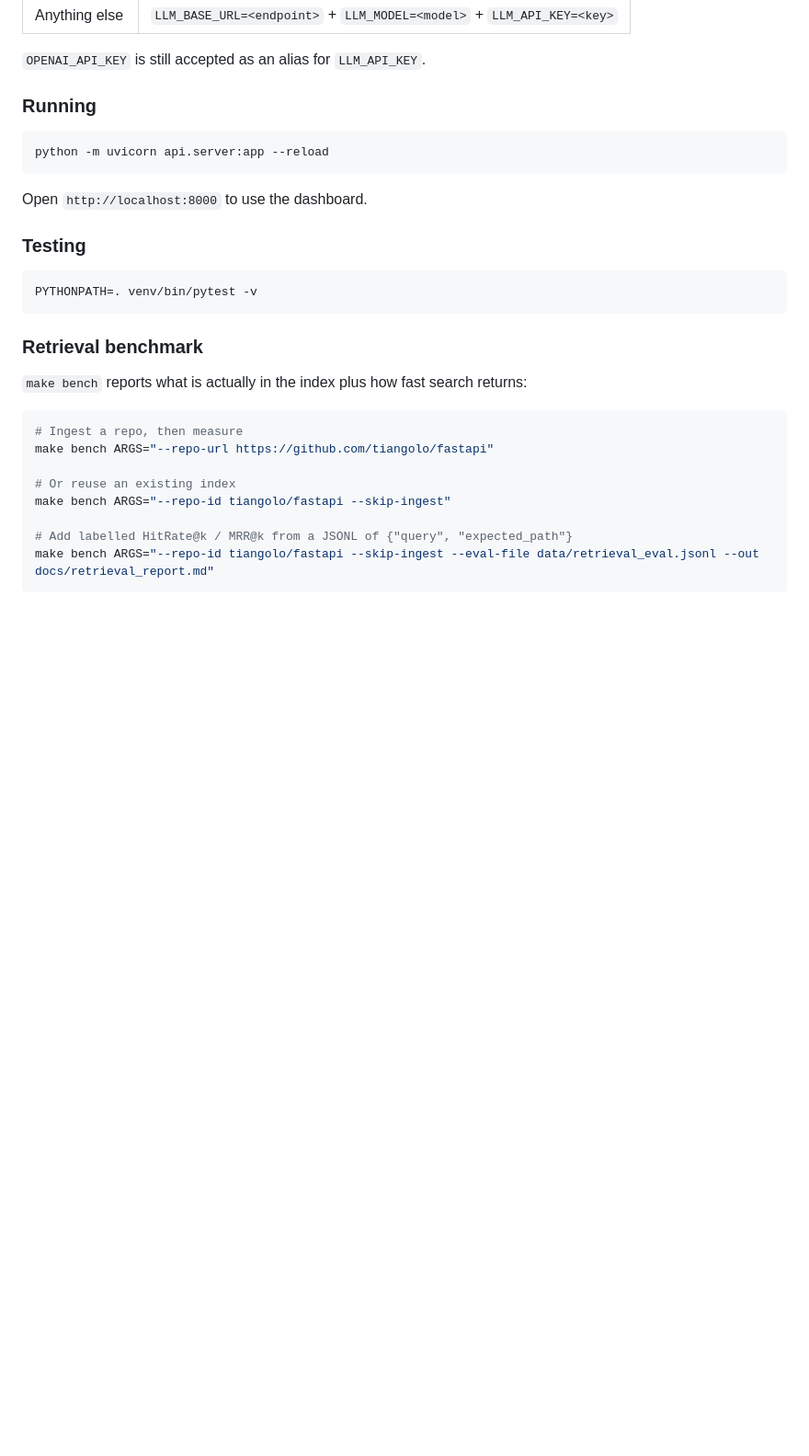
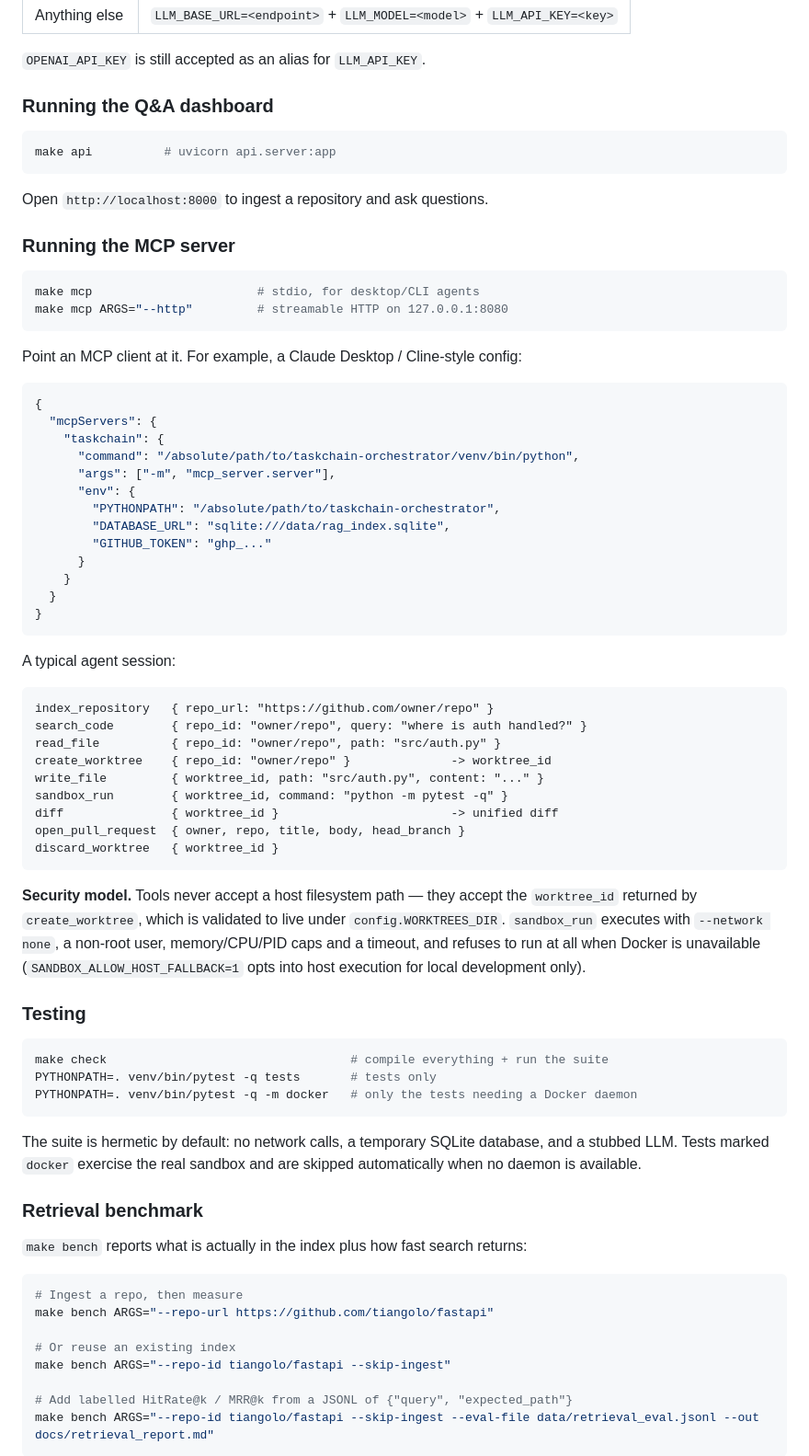
Before and after one commit to nik-shar/taskchain-orchestrator, a Markdown page: README.md, the part around one of its changes. Shown at 92% size. GitHub-like rendering; blank space fills up the shorter version.

````diff
--- a/README.md
+++ b/README.md
@@ -190,19 +193,70 @@ Examples for other providers:
 
 `OPENAI_API_KEY` is still accepted as an alias for `LLM_API_KEY`.
 
-### Running
+### Running the Q&A dashboard
 
 ```bash
-python -m uvicorn api.server:app --reload
+make api          # uvicorn api.server:app
 ```
 
-Open `http://localhost:8000` to use the dashboard.
+Open `http://localhost:8000` to ingest a repository and ask questions.
+
+### Running the MCP server
+
+```bash
+make mcp                       # stdio, for desktop/CLI agents
+make mcp ARGS="--http"         # streamable HTTP on 127.0.0.1:8080
+```
+
+Point an MCP client at it. For example, a Claude Desktop / Cline-style config:
+
+```json
+{
+  "mcpServers": {
+    "taskchain": {
+      "command": "/absolute/path/to/taskchain-orchestrator/venv/bin/python",
+      "args": ["-m", "mcp_server.server"],
+      "env": {
+        "PYTHONPATH": "/absolute/path/to/taskchain-orchestrator",
+        "DATABASE_URL": "sqlite:///data/rag_index.sqlite",
+        "GITHUB_TOKEN": "ghp_..."
+      }
+    }
+  }
+}
+```
+
+A typical agent session:
+
+```
+index_repository   { repo_url: "https://github.com/owner/repo" }
+search_code        { repo_id: "owner/repo", query: "where is auth handled?" }
+read_file          { repo_id: "owner/repo", path: "src/auth.py" }
+create_worktree    { repo_id: "owner/repo" }              -> worktree_id
+write_file         { worktree_id, path: "src/auth.py", content: "..." }
+sandbox_run        { worktree_id, command: "python -m pytest -q" }
+diff               { worktree_id }                        -> unified diff
+open_pull_request  { owner, repo, title, body, head_branch }
+discard_worktree   { worktree_id }
+```
+
+**Security model.** Tools never accept a host filesystem path — they accept the
+`worktree_id` returned by `create_worktree`, which is validated to live under
+`config.WORKTREES_DIR`. `sandbox_run` executes with `--network none`, a non-root user,
+memory/CPU/PID caps and a timeout, and refuses to run at all when Docker is unavailable
+(`SANDBOX_ALLOW_HOST_FALLBACK=1` opts into host execution for local development only).
 
 ### Testing
 
 ```bash
-PYTHONPATH=. venv/bin/pytest -v
+make check                                  # compile everything + run the suite
+PYTHONPATH=. venv/bin/pytest -q tests       # tests only
+PYTHONPATH=. venv/bin/pytest -q -m docker   # only the tests needing a Docker daemon
 ```
+
+The suite is hermetic by default: no network calls, a temporary SQLite database, and a
+stubbed LLM. Tests marked `docker` exercise the real sandbox and are skipped automatically
+when no daemon is available.
 
 ### Retrieval benchmark
 
````
Also changed, not shown: other parts of README.md (+79 -73 lines), docs/decisions.md (added, +101 -0 lines).
